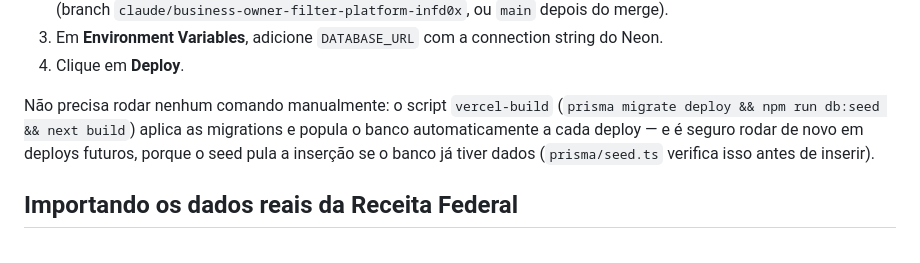
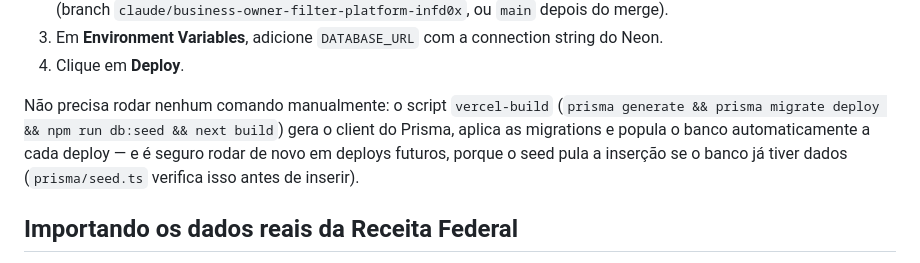
Before and after one commit to eloigabi2-commits/Iadverra, a Markdown page: README.md, the part around the change. GitHub-like rendering.

Commit message:
Atualiza README com o comando vercel-build correto

```diff
--- a/README.md
+++ b/README.md
@@ -55,8 +55,9 @@ separado — veja a próxima seção).
 4. Clique em **Deploy**.
 
 Não precisa rodar nenhum comando manualmente: o script `vercel-build`
-(`prisma migrate deploy && npm run db:seed && next build`) aplica as
-migrations e popula o banco automaticamente a cada deploy — e é seguro
+(`prisma generate && prisma migrate deploy && npm run db:seed && next build`)
+gera o client do Prisma, aplica as migrations e popula o banco
+automaticamente a cada deploy — e é seguro
 rodar de novo em deploys futuros, porque o seed pula a inserção se o banco
 já tiver dados (`prisma/seed.ts` verifica isso antes de inserir).
 
```
